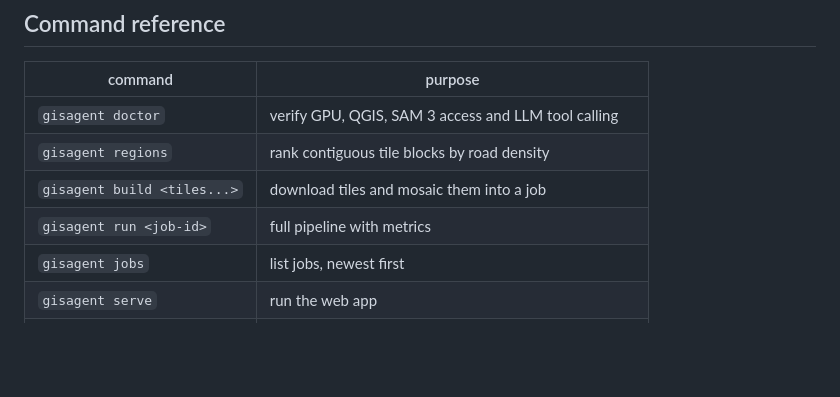
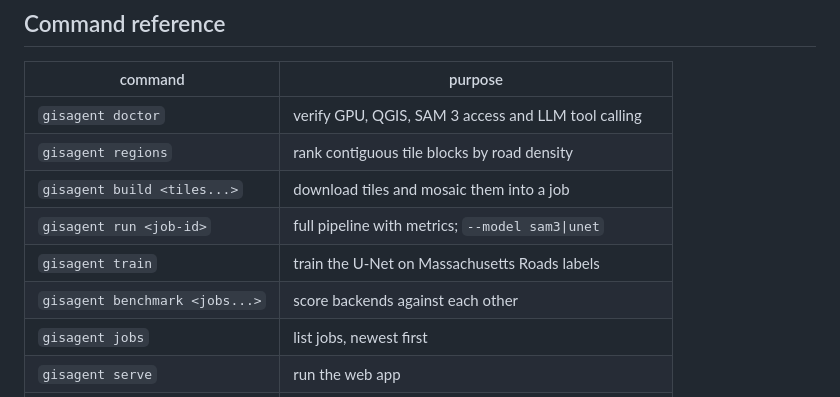
Before and after one commit to blessondavis/gis-agent, a Markdown page: README.md, the part around the change. Drawn GitHub-style; blank space fills up the shorter version.

Commit message:
List train and benchmark in the command reference
Co-Authored-By: Claude Opus 5 <noreply@anthropic.com>

```diff
--- a/README.md
+++ b/README.md
@@ -188,7 +188,9 @@ Leaflet is vendored locally — no CDN, no Node, no build step.
 | `gisagent doctor` | verify GPU, QGIS, SAM 3 access and LLM tool calling |
 | `gisagent regions` | rank contiguous tile blocks by road density |
 | `gisagent build <tiles...>` | download tiles and mosaic them into a job |
-| `gisagent run <job-id>` | full pipeline with metrics |
+| `gisagent run <job-id>` | full pipeline with metrics; `--model sam3\|unet` |
+| `gisagent train` | train the U-Net on Massachusetts Roads labels |
+| `gisagent benchmark <jobs...>` | score backends against each other |
 | `gisagent jobs` | list jobs, newest first |
 | `gisagent serve` | run the web app |
 | `gisagent mcp` | expose the 16 MCP tools on stdio, for an external client |
```
